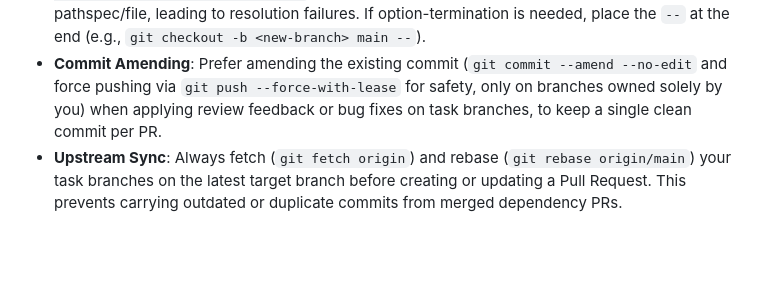
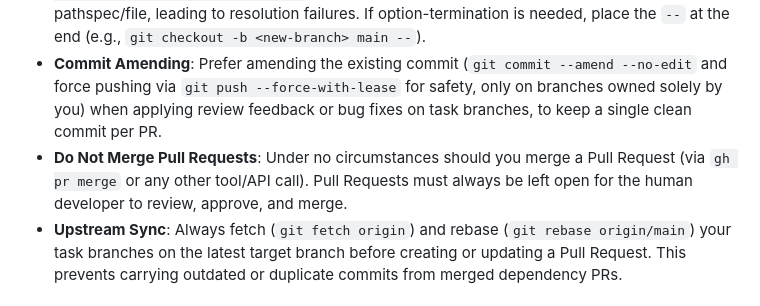
Before and after one commit to menil/JobGitOps, a Markdown page: AGENTS.md, the part around the change. GitHub-like rendering; blank space fills up the shorter version.

Commit message:
docs: add PR merge restriction rule for agents (#165)

```diff
--- a/AGENTS.md
+++ b/AGENTS.md
@@ -33,6 +33,7 @@ Within the Nix shell environment, you can run tests directly via `pytest` for ta
 - **Exclude Auto-Generated Agent Instructions**: Never stage, commit, or track IDE/agent-specific auto-generated directories and files (such as `.agents/`, `.codex/`, or `.claude/`).
 - **Git Checkout double-dash Syntax**: When creating a new branch off a base starting point (e.g. `main`), do not place the double-dash `--` separator before the starting point (e.g., avoid `git checkout -b <new-branch> -- main`). This causes Git to parse the base commit as a pathspec/file, leading to resolution failures. If option-termination is needed, place the `--` at the end (e.g., `git checkout -b <new-branch> main --`).
 - **Commit Amending**: Prefer amending the existing commit (`git commit --amend --no-edit` and force pushing via `git push --force-with-lease` for safety, only on branches owned solely by you) when applying review feedback or bug fixes on task branches, to keep a single clean commit per PR.
+- **Do Not Merge Pull Requests**: Under no circumstances should you merge a Pull Request (via `gh pr merge` or any other tool/API call). Pull Requests must always be left open for the human developer to review, approve, and merge.
 - **Upstream Sync**: Always fetch (`git fetch origin`) and rebase (`git rebase origin/main`) your task branches on the latest target branch before creating or updating a Pull Request. This prevents carrying outdated or duplicate commits from merged dependency PRs.
 
 ## Python Schema & Parsing Conventions
```
